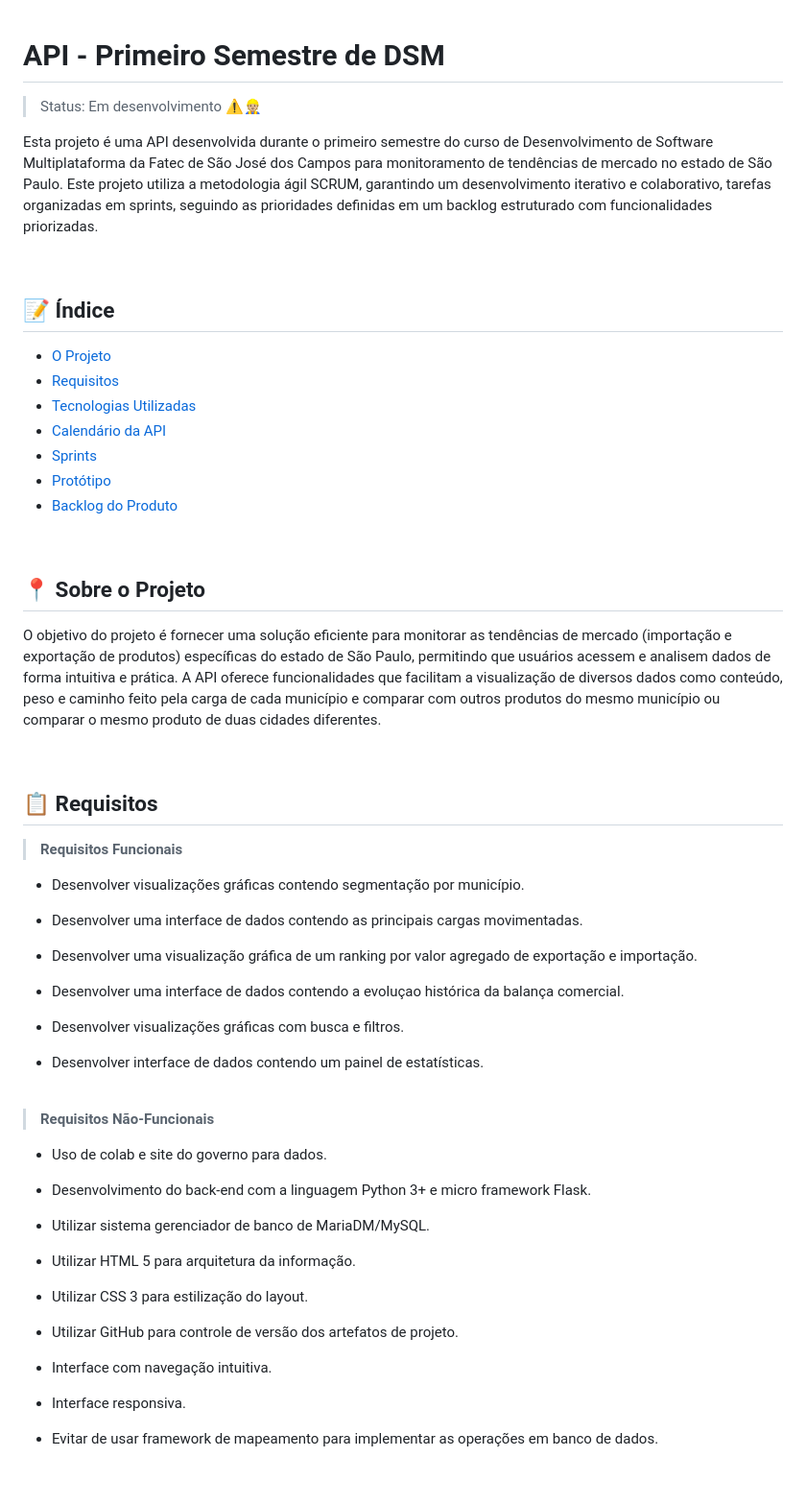
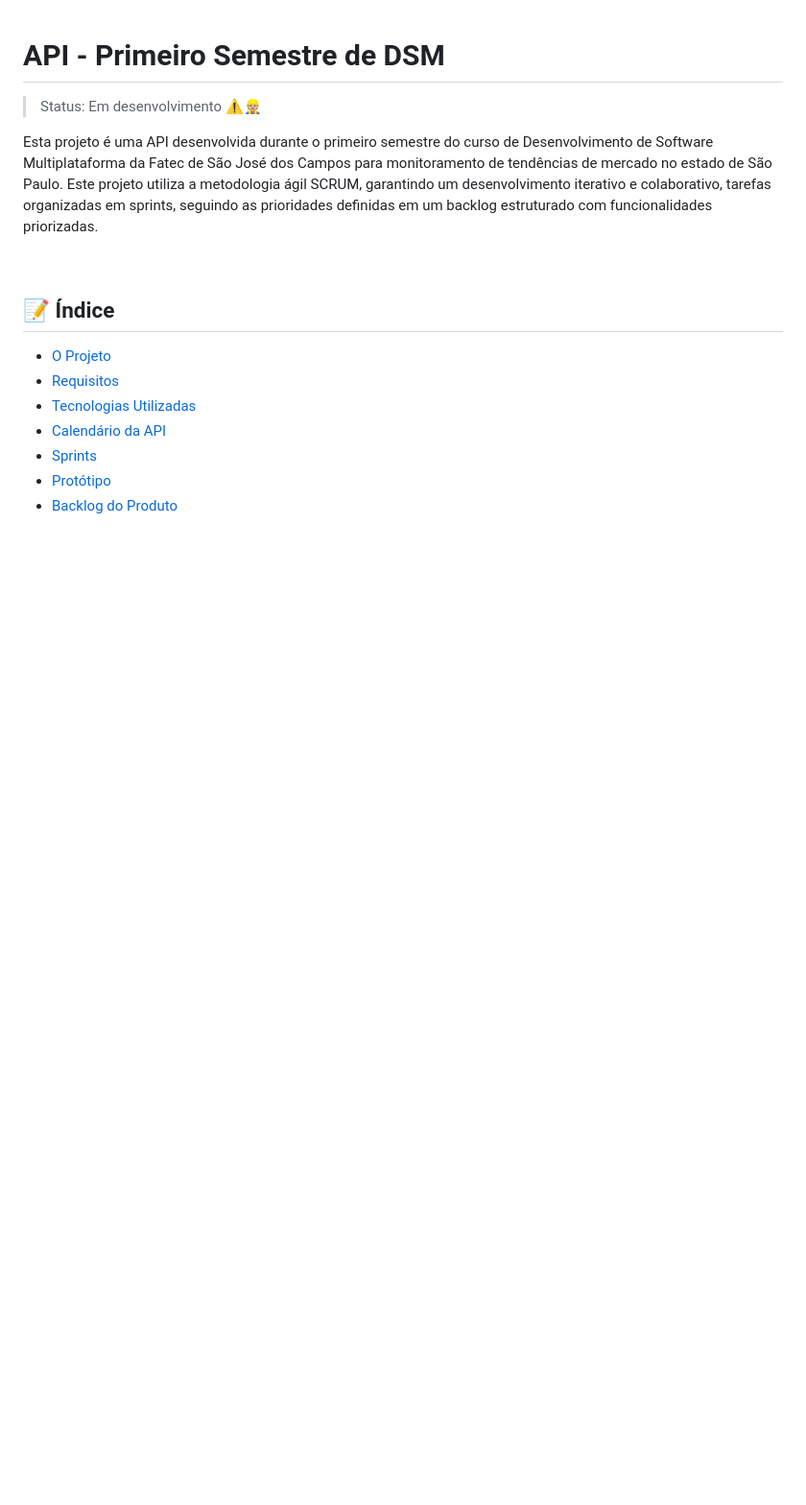
Before and after one commit to Team-Chronos/API-DSM-1SEMESTRE-2025, a Markdown page: README.md, the part around one of its changes. Shown at 96% size. GitHub-like rendering; blank space fills up the shorter version.

```diff
--- a/README.md
+++ b/README.md
@@ -14,61 +14,3 @@ Esta projeto é uma API desenvolvida durante o primeiro semestre do curso de Des
 * <a href='#sprints'> Sprints </a>
 * <a href='#prototipo'> Protótipo </a>
 * <a href='#backlog'> Backlog do Produto </a>
-
-<br>
-
-<span id='projeto'>
-
-## 📍 Sobre o Projeto
-
-O objetivo do projeto é fornecer uma solução eficiente para monitorar as tendências de mercado (importação e exportação de produtos) específicas do estado de São Paulo, permitindo que usuários acessem e analisem dados de forma intuitiva e prática. A API oferece funcionalidades que facilitam a visualização de diversos dados como conteúdo, peso e caminho feito pela carga de cada município e comparar com outros produtos do mesmo município ou comparar o mesmo produto de duas cidades diferentes.
-
-</span>
-
-<br>
-
-<span id="requisitos">
-
-## 📋 Requisitos
-> **Requisitos Funcionais**
-
-* Desenvolver visualizações gráficas contendo segmentação por município.
-
-* Desenvolver uma interface de dados contendo as principais cargas movimentadas.
-
-* Desenvolver uma visualização gráfica de um ranking por valor agregado de exportação e importação.
-
-* Desenvolver uma interface de dados contendo a evoluçao histórica da balança comercial.
-
-* Desenvolver visualizações gráficas com busca e filtros.
-
-* Desenvolver interface de dados contendo um painel de estatísticas.
-
-<br>
-
-> **Requisitos Não-Funcionais**
-
-* Uso de colab e site do governo para dados.
-
-* Desenvolvimento do back-end com a linguagem Python 3+ e micro framework Flask.
-
-* Utilizar sistema gerenciador de banco de MariaDM/MySQL.
-
-* Utilizar HTML 5 para arquitetura da informação.
-
-* Utilizar CSS 3 para estilização do layout.
-
-* Utilizar GitHub para controle de versão dos artefatos de projeto.
-
-* Interface com navegação intuitiva.
-
-* Interface responsiva.
-
-* Evitar de usar framework de mapeamento para implementar as operações em banco de dados.
-
-</span>
-
-<br>
-
-<span id='tecnologias'>
-
```
Also changed, not shown: other parts of README.md (+0 -25 lines).
